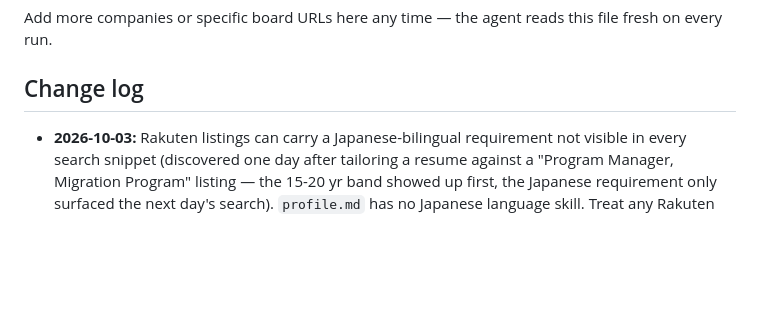
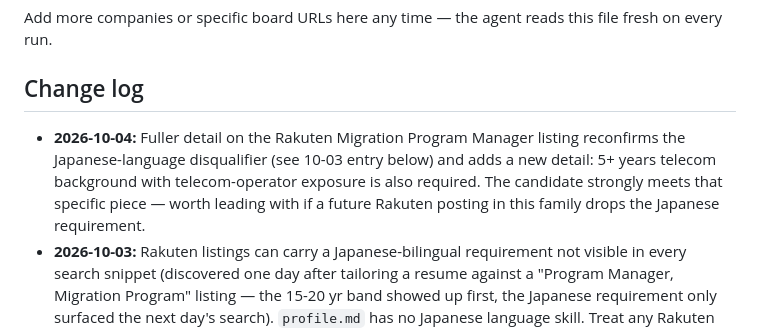
Before and after one commit to saishankersitm-beep/saish-planner, a Markdown page: job-agent/job-sources.md, the part around the change. Drawn GitHub-style; blank space fills up the shorter version.

```diff
--- a/job-agent/job-sources.md
+++ b/job-agent/job-sources.md
@@ -16,6 +16,7 @@ Add more companies or specific board URLs here any time — the agent reads this
 
 ## Change log
 
+- **2026-10-04:** Fuller detail on the Rakuten Migration Program Manager listing reconfirms the Japanese-language disqualifier (see 10-03 entry below) and adds a new detail: 5+ years telecom background with telecom-operator exposure is also required. The candidate strongly meets that specific piece — worth leading with if a future Rakuten posting in this family drops the Japanese requirement.
 - **2026-10-03:** Rakuten listings can carry a Japanese-bilingual requirement not visible in every search snippet (discovered one day after tailoring a resume against a "Program Manager, Migration Program" listing — the 15-20 yr band showed up first, the Japanese requirement only surfaced the next day's search). `profile.md` has no Japanese language skill. Treat any Rakuten "Program/Project Manager" posting as needing a language-requirement check before tailoring, not just a years/domain check.
 - **2026-09-18:** Microsoft gap re-diagnosed — it was a query problem, not a real absence of postings. Searching `careers.microsoft.com/v2/global/en/locations/bengaluru.html` directly (instead of a generic keyword `site:` query) surfaces real Bengaluru PM/TPM postings via aggregators. The reason none have been "strong matches" so far isn't indexing — Microsoft's Bengaluru Product Manager postings skew either below the profile's seniority bar (e.g. "Product Manager II", pitched at 5-7 yrs vs. the candidate's 14+) or into deep technical-IC territory (e.g. Senior TPM for Windows Manageability/MDM, which needs OS engineering depth the profile doesn't have) rather than the Big-4-style "Manager" band this profile targets. Keep checking, but temper expectations — this may just be a genuine fit gap, not a discovery gap.
 - **2026-09-17:** Fixed the PwC entry. `site:pwc.com/in` returned zero postings on 3 straight days (09-14, 09-15, 09-16); broadening to `site:pwc.com OR site:jobs-ta.pwc.com` on 09-17 surfaced 10+ real Bengaluru postings — PwC's actual careers/ATS domain is `jobs-ta.pwc.com`, not `pwc.com/in`. Use `jobs-ta.pwc.com` directly going forward.
```
Also changed, not shown: job-agent/test-runs/2026-10-04-daily-run.md (added, +32 -0 lines).
